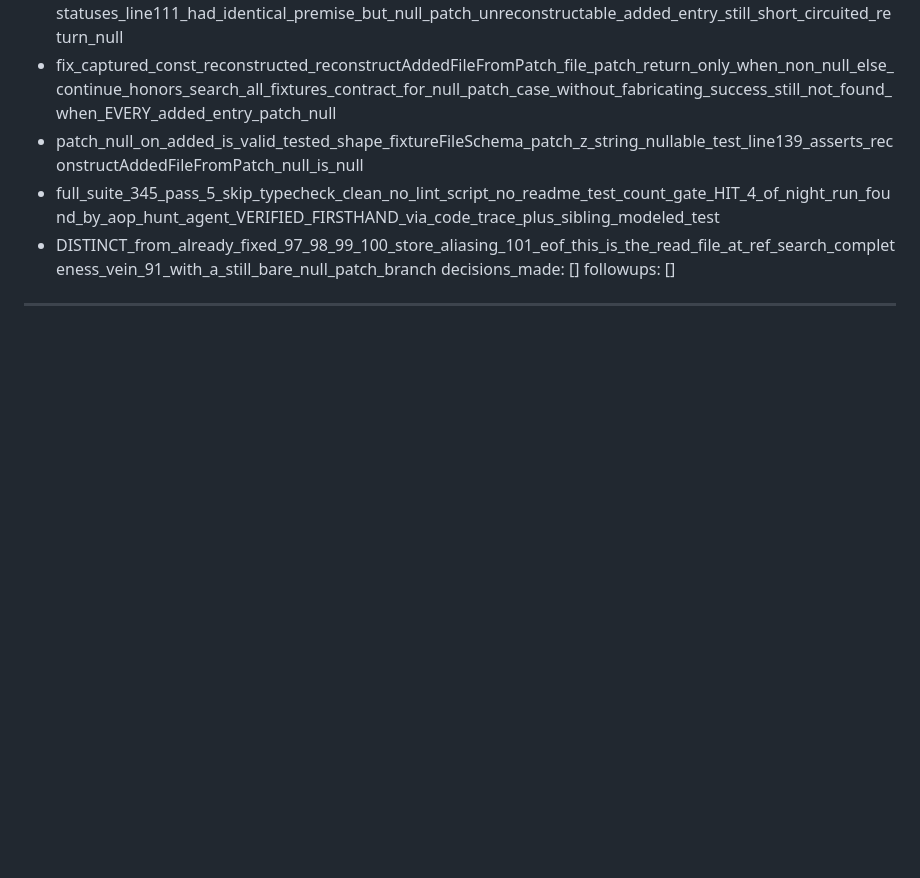
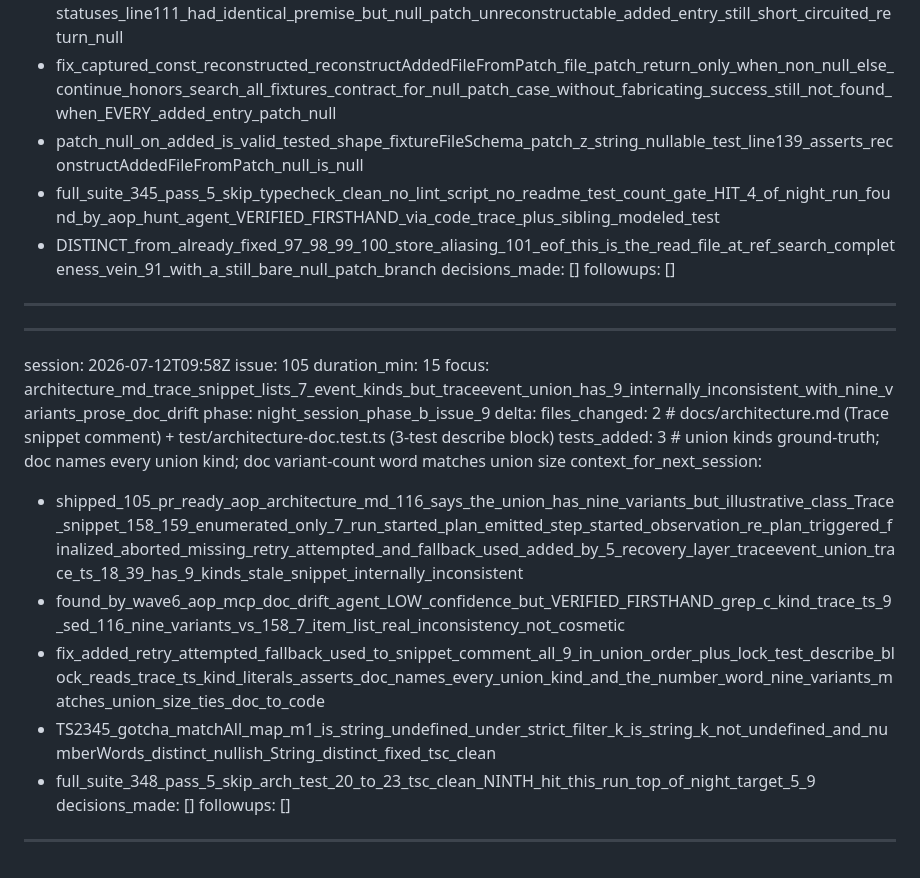
Before and after one commit to jt-mchorse/agent-orchestration-platform, a Markdown page: MEMORY/full_history_ai.md, the part around the change. GitHub-like rendering; blank space fills up the shorter version.

Commit message:
memory: session 2026-07-12 agent-orchestration-platform arch-trace-kinds-drift

```diff
--- a/MEMORY/full_history_ai.md
+++ b/MEMORY/full_history_ai.md
@@ -1187,3 +1187,22 @@ context_for_next_session:
 decisions_made: []
 followups: []
 ---
+
+---
+session: 2026-07-12T09:58Z
+issue: 105
+duration_min: 15
+focus: architecture_md_trace_snippet_lists_7_event_kinds_but_traceevent_union_has_9_internally_inconsistent_with_nine_variants_prose_doc_drift
+phase: night_session_phase_b_issue_9
+delta:
+  files_changed: 2   # docs/architecture.md (Trace snippet comment) + test/architecture-doc.test.ts (3-test describe block)
+  tests_added: 3     # union kinds ground-truth; doc names every union kind; doc variant-count word matches union size
+context_for_next_session:
+  - shipped_105_pr_ready_aop_architecture_md_116_says_the_union_has_nine_variants_but_illustrative_class_Trace_snippet_158_159_enumerated_only_7_run_started_plan_emitted_step_started_observation_re_plan_triggered_finalized_aborted_missing_retry_attempted_and_fallback_used_added_by_5_recovery_layer_traceevent_union_trace_ts_18_39_has_9_kinds_stale_snippet_internally_inconsistent
+  - found_by_wave6_aop_mcp_doc_drift_agent_LOW_confidence_but_VERIFIED_FIRSTHAND_grep_c_kind_trace_ts_9_sed_116_nine_variants_vs_158_7_item_list_real_inconsistency_not_cosmetic
+  - fix_added_retry_attempted_fallback_used_to_snippet_comment_all_9_in_union_order_plus_lock_test_describe_block_reads_trace_ts_kind_literals_asserts_doc_names_every_union_kind_and_the_number_word_nine_variants_matches_union_size_ties_doc_to_code
+  - TS2345_gotcha_matchAll_map_m1_is_string_undefined_under_strict_filter_k_is_string_k_not_undefined_and_numberWords_distinct_nullish_String_distinct_fixed_tsc_clean
+  - full_suite_348_pass_5_skip_arch_test_20_to_23_tsc_clean_NINTH_hit_this_run_top_of_night_target_5_9
+decisions_made: []
+followups: []
+---
```
Also changed, not shown: MEMORY/full_history_human.md (+11 -0 lines).
